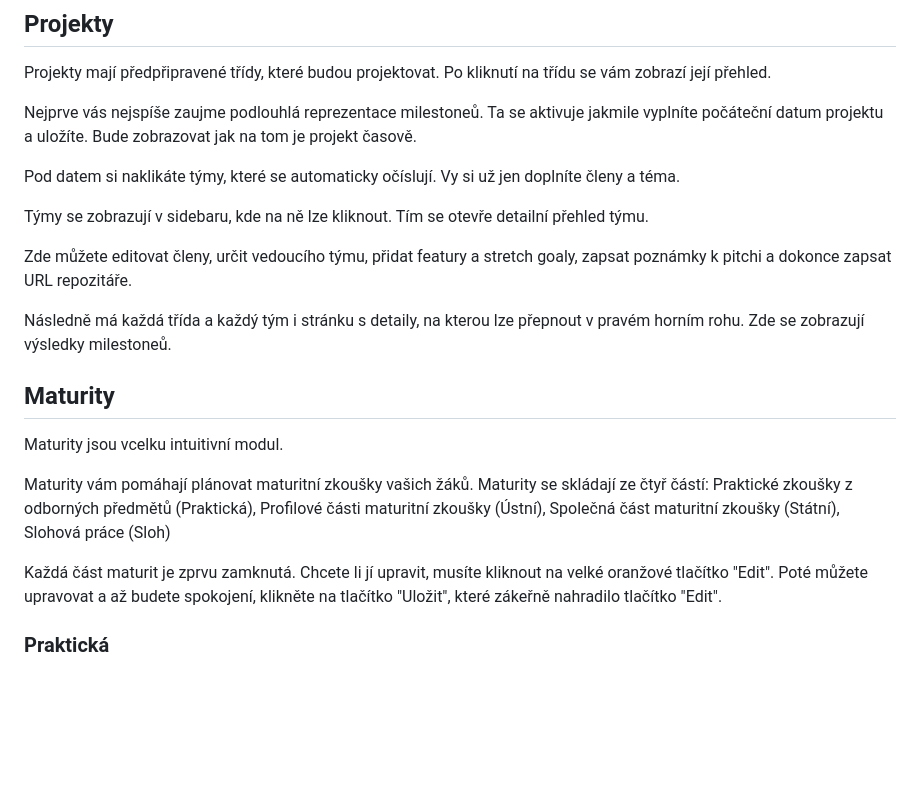
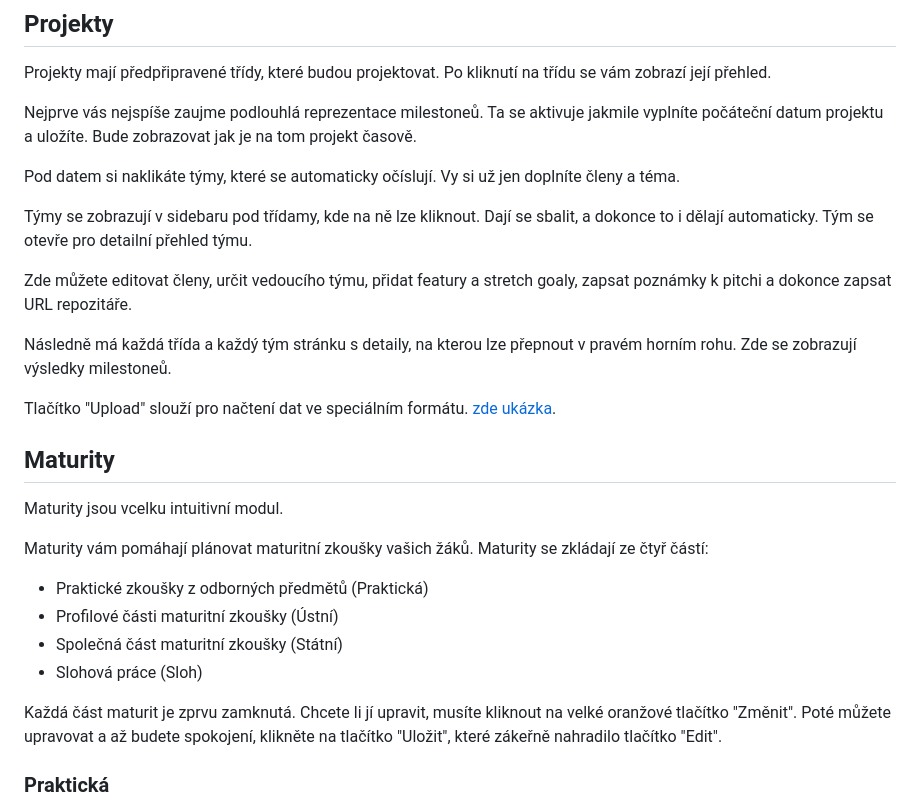
Before and after one commit to sps-trutnov-eps/projekt-4ep-prehledovnik, a Markdown page: doc/pouziti.md, the part around the change. GitHub-like rendering; blank space fills up the shorter version.

Commit message:
uživatelská dokumentace updatována

```diff
--- a/doc/pouziti.md
+++ b/doc/pouziti.md
@@ -126,34 +126,39 @@ Po kliknutí na třídu se vám zobrazí její přehled.
 
 Nejprve vás nejspíše zaujme podlouhlá reprezentace milestoneů.
 Ta se aktivuje jakmile vyplníte počáteční datum projektu a uložíte.
-Bude zobrazovat jak na tom je projekt časově.
+Bude zobrazovat jak je na tom projekt časově.
 
 Pod datem si naklikáte týmy, které se automaticky očíslují.
 Vy si už jen doplníte členy a téma.
 
-Týmy se zobrazují v sidebaru, kde na ně lze kliknout.
-Tím se otevře detailní přehled týmu.
+Týmy se zobrazují v sidebaru pod třídamy, kde na ně lze kliknout.
+Dají se sbalit, a dokonce to i dělají automaticky.
+Tým se otevře pro detailní přehled týmu.
 
 Zde můžete editovat členy, určit vedoucího týmu, přidat featury a stretch goaly,
 zapsat poznámky k pitchi a dokonce zapsat URL repozitáře.
 
-Následně má každá třída a každý tým i stránku s detaily, na kterou lze přepnout
+Následně má každá třída a každý tým stránku s detaily, na kterou lze přepnout
 v pravém horním rohu.
 Zde se zobrazují výsledky milestoneů.
+
+Tlačítko "Upload" slouží pro načtení dat ve speciálním formátu.
+[zde ukázka](example-project-sample.txt).
 
 ## Maturity
 
 Maturity jsou vcelku intuitivní modul.
 
 Maturity vám pomáhají plánovat maturitní zkoušky vašich žáků.
-Maturity se skládají ze čtyř částí:
-Praktické zkoušky z odborných předmětů (Praktická),
-Profilové části maturitní zkoušky (Ústní),
-Společná část maturitní zkoušky (Státní),
-Slohová práce (Sloh)
+Maturity se zkládají ze čtyř částí:
+
+* Praktické zkoušky z odborných předmětů (Praktická)
+* Profilové části maturitní zkoušky (Ústní)
+* Společná část maturitní zkoušky (Státní)
+* Slohová práce (Sloh)
 
 Každá část maturit je zprvu zamknutá.
-Chcete li jí upravit, musíte kliknout na velké oranžové tlačítko "Edit".
+Chcete li jí upravit, musíte kliknout na velké oranžové tlačítko "Změnit".
 Poté můžete upravovat a až budete spokojení, klikněte na tlačítko "Uložit",
 které zákeřně nahradilo tlačítko "Edit".
 
```
